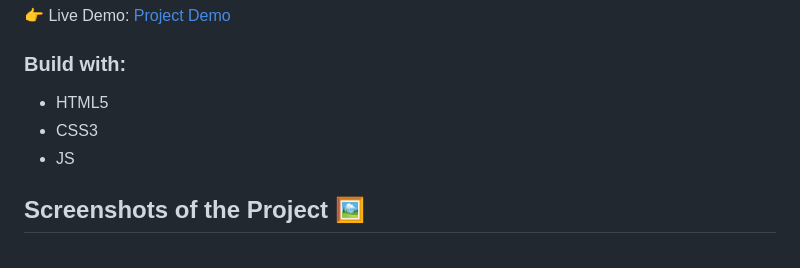
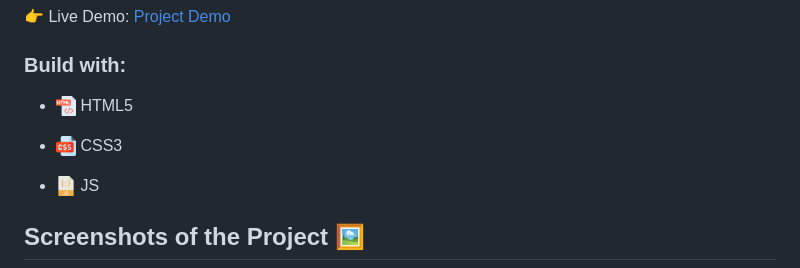
Before and after one commit to ismailjosim/bankist-landing-page, a Markdown page: README.md, the part around the change. GitHub-like rendering; pictures changed too: img/css.png (added), img/html.png (added), img/javascript.png (added).

```diff
--- a/README.md
+++ b/README.md
@@ -8,9 +8,10 @@
 
 <h3>Build with:</h3>
 
-* HTML5
-* CSS3
-* JS
+* <img width='20' src='img/html.png'/> HTML5
+
+* <img width='20' src='img/css.png'/> CSS3
+* <img width='20' src='img/javascript.png'/> JS
 
 <h2>Screenshots of the Project 🖼️</h2>
 
```
